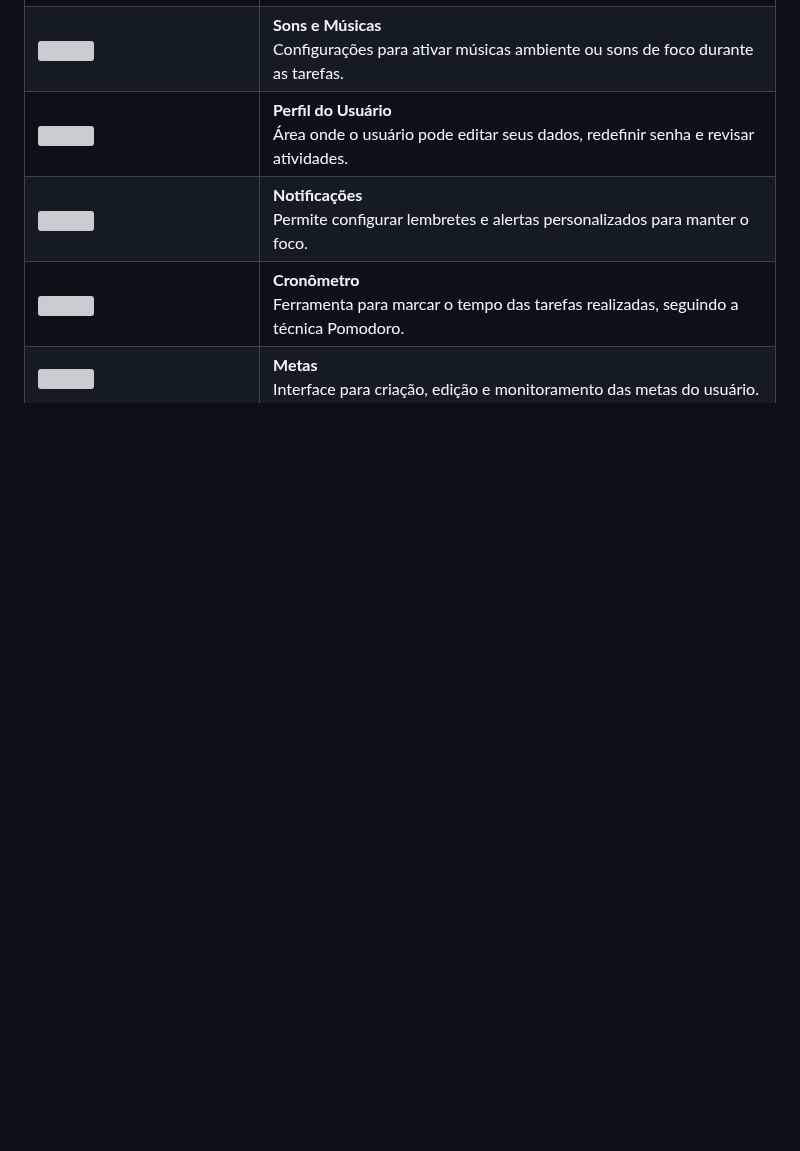
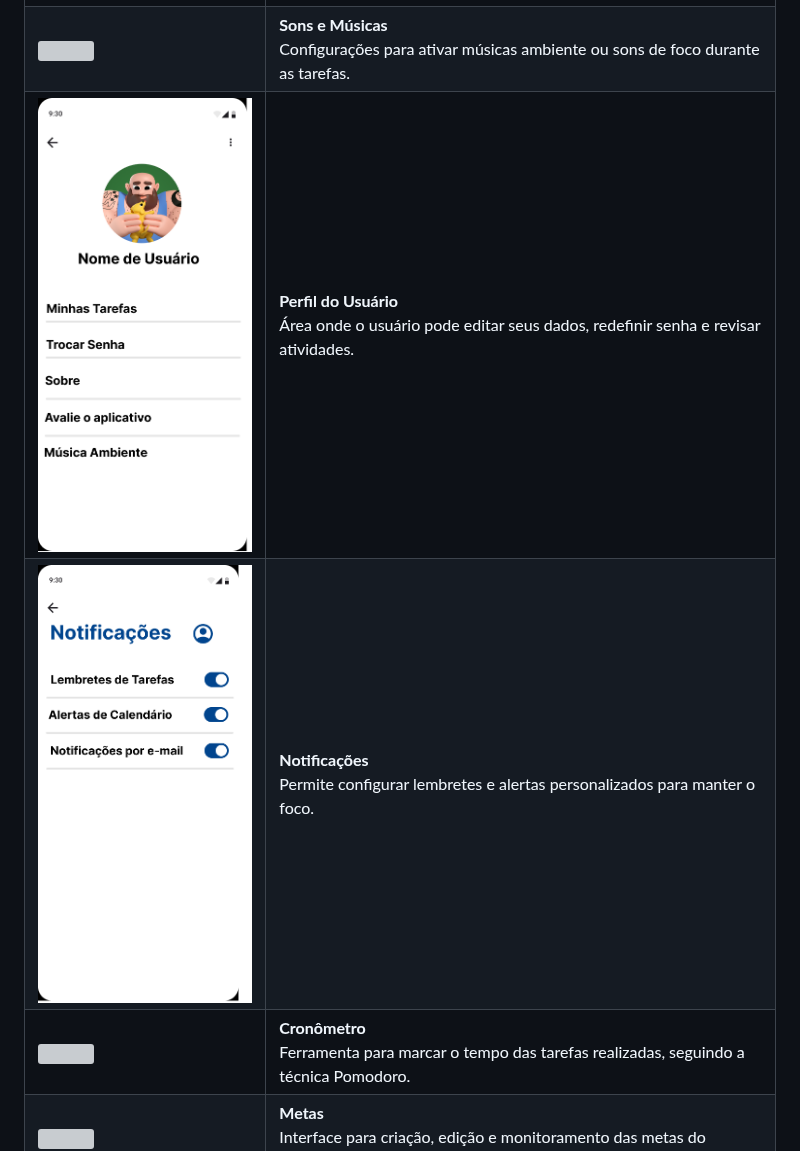
Before and after one commit to ICEI-PUC-Minas-PBE-ADS-SI/2025-1-p1-tiaw-time-flow, a Markdown page: docs/05-Projeto-interface.md, the part around one of its changes. Drawn GitHub-style; blank space fills up the shorter version; grey boxes are pictures that could not be loaded.

```diff
--- a/docs/05-Projeto-interface.md
+++ b/docs/05-Projeto-interface.md
@@ -55,14 +55,14 @@ Apresentação das principais telas da aplicação. Cada wireframe foi desenvolv
     </td>
   </tr>
   <tr>
-    <td><img src="images/usu%C3%A1rio.png" width="300"/></td>
+    <td><img src="images/usuario.png" width="300"/></td>
     <td>
       <strong>Perfil do Usuário</strong><br/>
       Área onde o usuário pode editar seus dados, redefinir senha e revisar atividades.
     </td>
   </tr>
   <tr>
-    <td><img src="images/notifica%C3%A7%C3%B5es.png" width="300"/></td>
+    <td><img src="images/notificacoes.png" width="300"/></td>
     <td>
       <strong>Notificações</strong><br/>
       Permite configurar lembretes e alertas personalizados para manter o foco.
```
Also changed, not shown: other parts of docs/05-Projeto-interface.md (+2 -2 lines).
